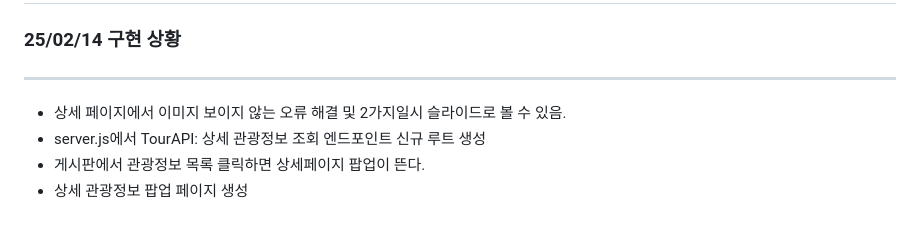
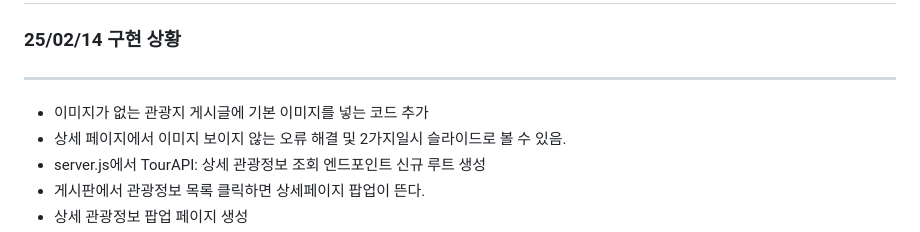
Before and after one commit to baNaNa-project01/baNaNa-map-service, a Markdown page: Readme.md, the part around the change. Drawn GitHub-style.

Commit message:
[docs] Update Readme.md

```diff
--- a/Readme.md
+++ b/Readme.md
@@ -4,6 +4,7 @@
 
 ###### <hr>
 
+- 이미지가 없는 관광지 게시글에 기본 이미지를 넣는 코드 추가
 - 상세 페이지에서 이미지 보이지 않는 오류 해결 및 2가지일시 슬라이드로 볼 수 있음.
 - server.js에서 TourAPI: 상세 관광정보 조회 엔드포인트 신규 루트 생성
 - 게시판에서 관광정보 목록 클릭하면 상세페이지 팝업이 뜬다.
```
